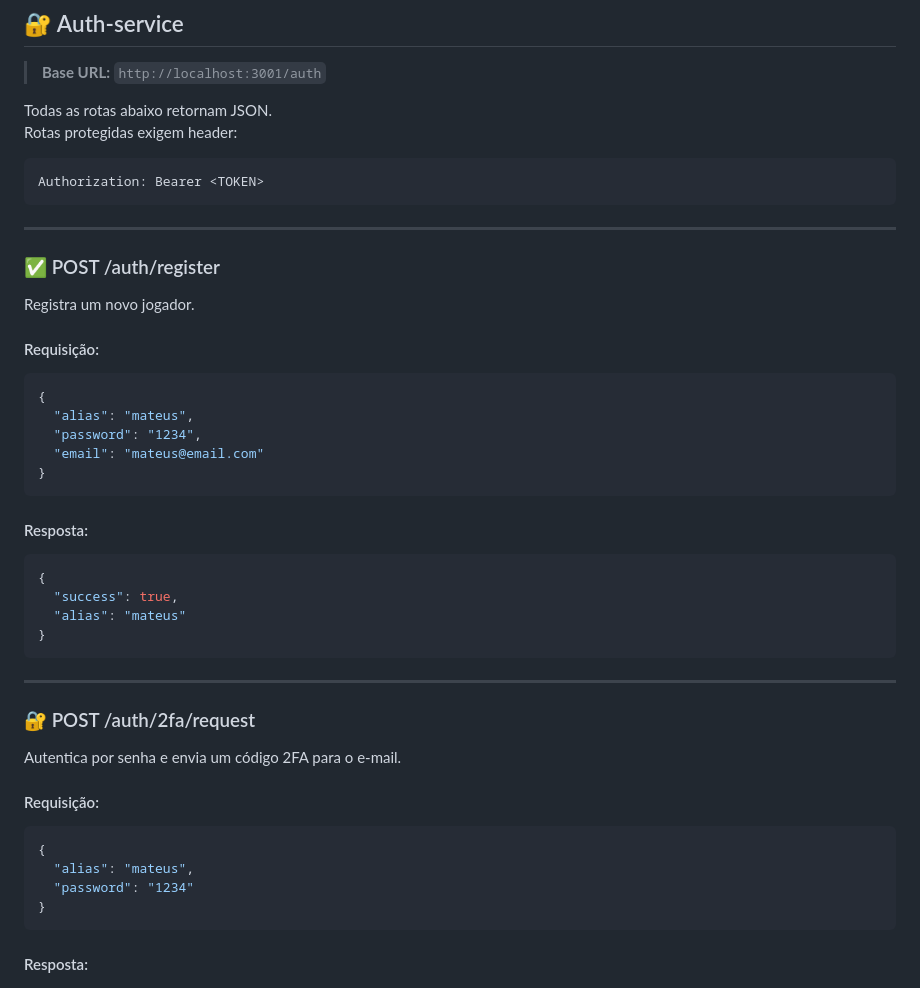
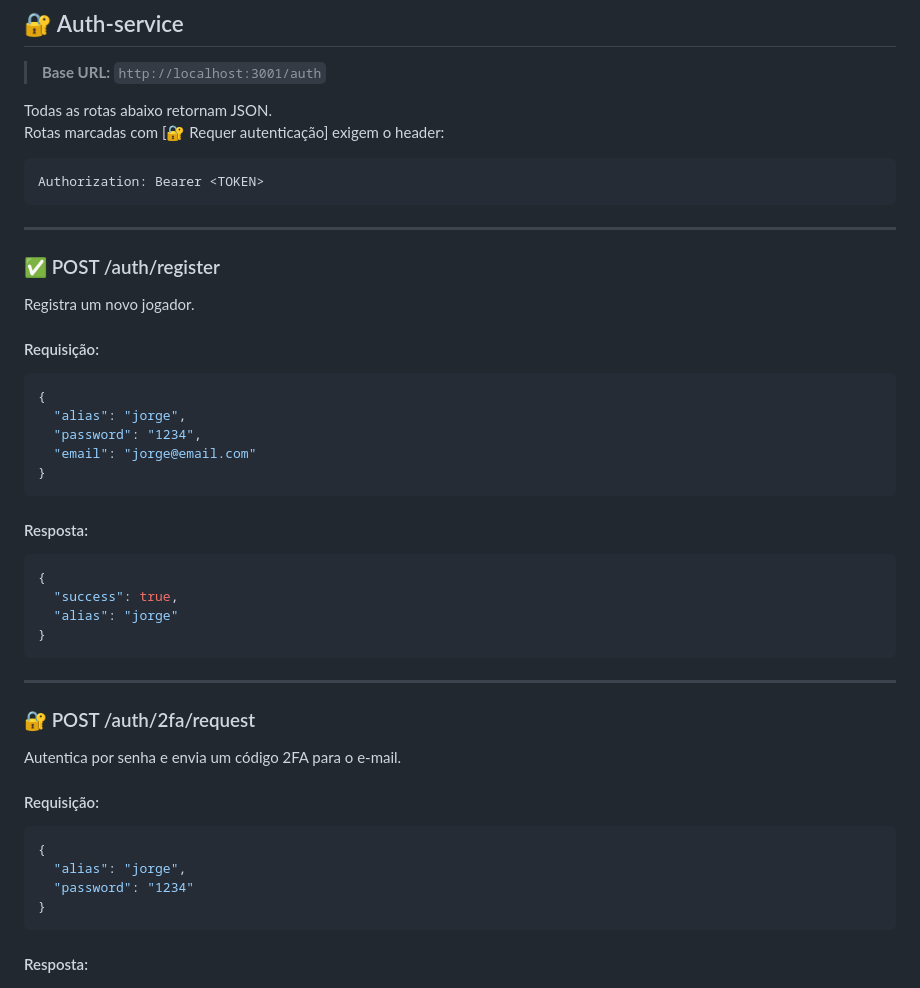
Before and after one commit to Matesant/ft_transcendence, a Markdown page: services/README.md, the part around one of its changes. Drawn GitHub-style.

````diff
--- a/services/README.md
+++ b/services/README.md
@@ -23,7 +23,7 @@ make logs       # acompanha logs dos serviços
 > **Base URL:** `http://localhost:3001/auth`
 
 Todas as rotas abaixo retornam JSON.
-Rotas protegidas exigem header:
+Rotas marcadas com [🔐 Requer autenticação] exigem o header:
 
 ```http
 Authorization: Bearer <TOKEN>
@@ -38,9 +38,9 @@ Registra um novo jogador.
 #### Requisição:
 ```json
 {
-  "alias": "mateus",
+  "alias": "jorge",
   "password": "1234",
-  "email": "mateus@email.com"
+  "email": "jorge@email.com"
 }
 ```
 
@@ -48,7 +48,7 @@ Registra um novo jogador.
 ```json
 {
   "success": true,
-  "alias": "mateus"
+  "alias": "jorge"
 }
 ```
 
@@ -61,7 +61,7 @@ Autentica por senha e envia um código 2FA para o e-mail.
 #### Requisição:
 ```json
 {
-  "alias": "mateus",
+  "alias": "jorge",
   "password": "1234"
 }
 ```
````
Also changed, not shown: other parts of services/README.md (+55 -85 lines).
